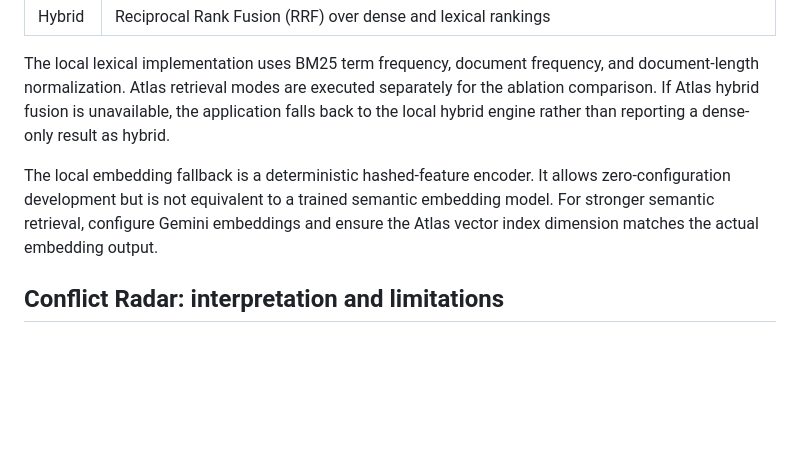
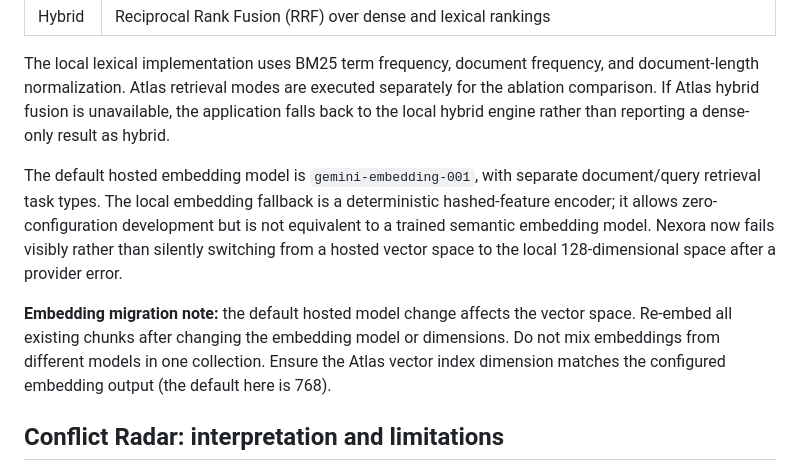
Before and after one commit to kunjptl05/nexora, a Markdown page: README.md, the part around one of its changes. GitHub-like rendering; blank space fills up the shorter version.

```diff
--- a/README.md
+++ b/README.md
@@ -37,7 +45,9 @@ Nexora supports three retrieval modes:
 
 The local lexical implementation uses BM25 term frequency, document frequency, and document-length normalization. Atlas retrieval modes are executed separately for the ablation comparison. If Atlas hybrid fusion is unavailable, the application falls back to the local hybrid engine rather than reporting a dense-only result as hybrid.
 
-The local embedding fallback is a deterministic hashed-feature encoder. It allows zero-configuration development but is not equivalent to a trained semantic embedding model. For stronger semantic retrieval, configure Gemini embeddings and ensure the Atlas vector index dimension matches the actual embedding output.
+The default hosted embedding model is `gemini-embedding-001`, with separate document/query retrieval task types. The local embedding fallback is a deterministic hashed-feature encoder; it allows zero-configuration development but is not equivalent to a trained semantic embedding model. Nexora now fails visibly rather than silently switching from a hosted vector space to the local 128-dimensional space after a provider error.
+
+**Embedding migration note:** the default hosted model change affects the vector space. Re-embed all existing chunks after changing the embedding model or dimensions. Do not mix embeddings from different models in one collection. Ensure the Atlas vector index dimension matches the configured embedding output (the default here is 768).
 
 ## Conflict Radar: interpretation and limitations
 
```
Also changed, not shown: other parts of README.md (+17 -3 lines).
